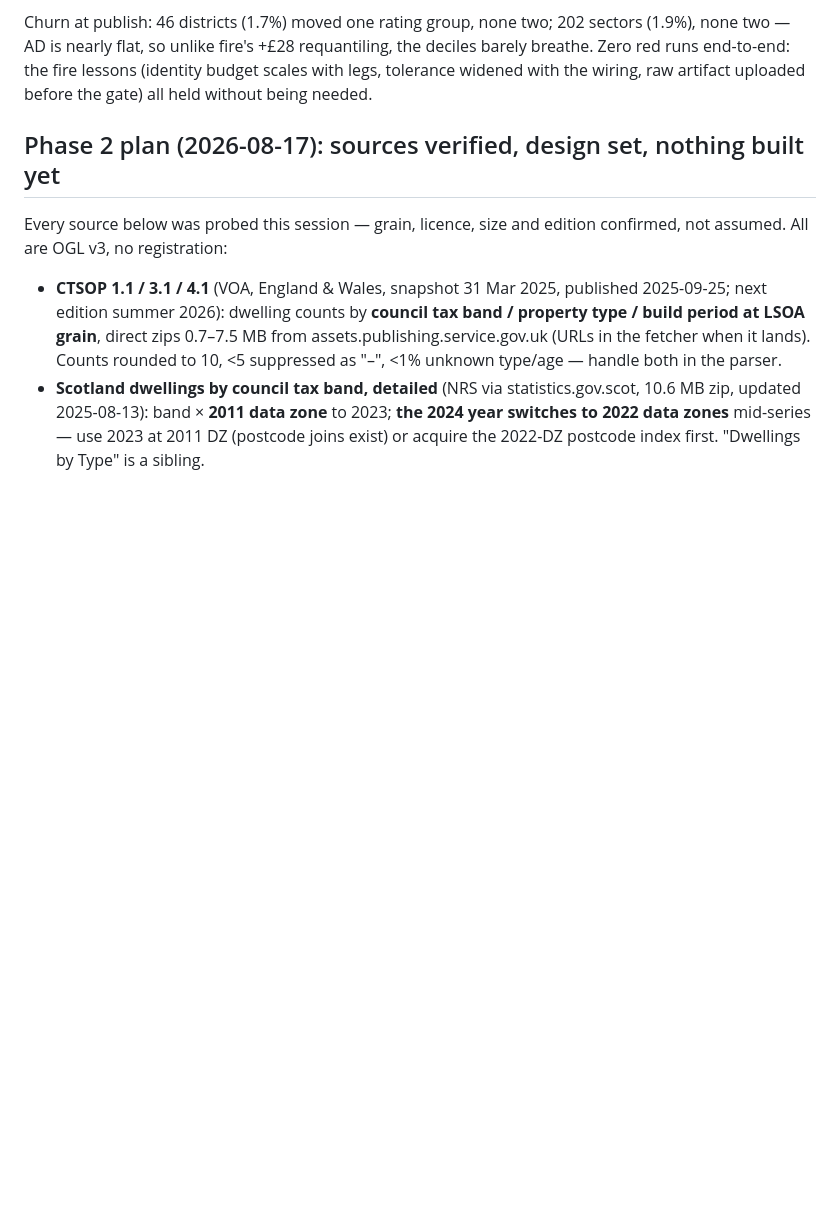
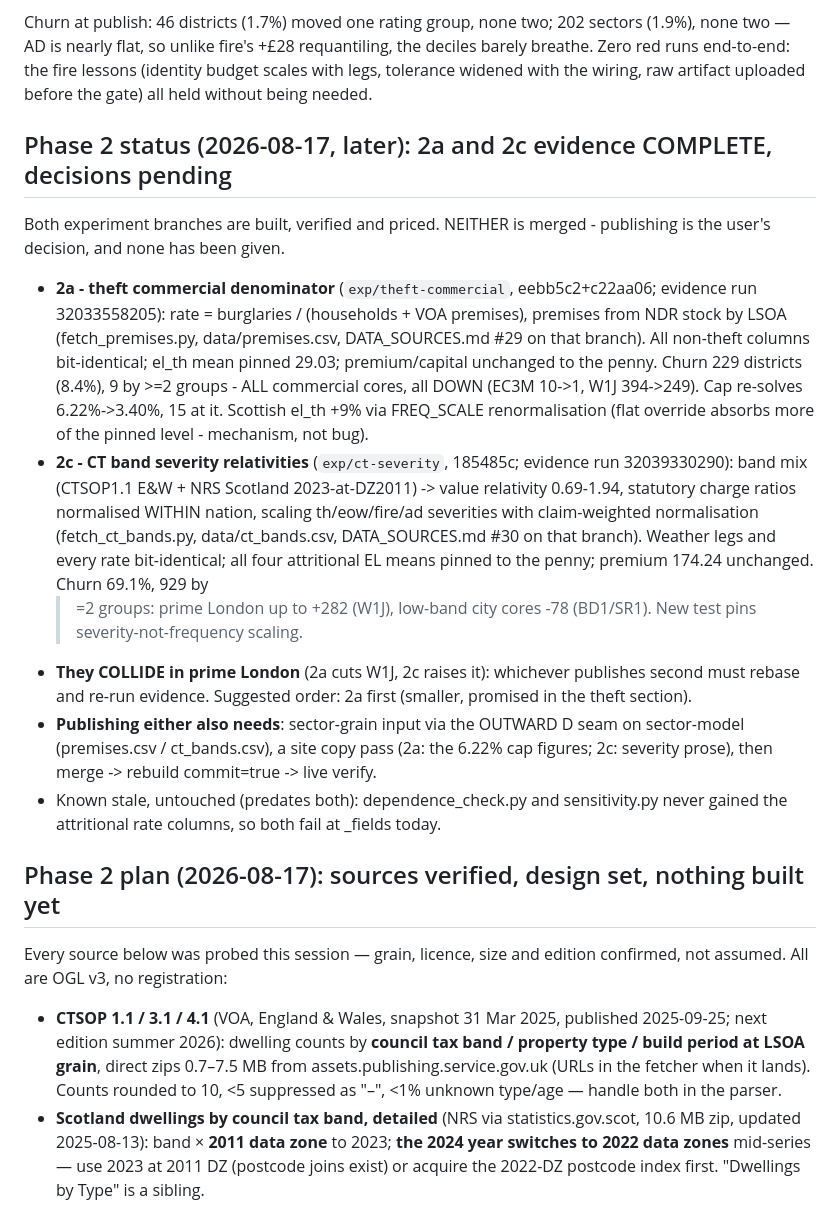
Before and after one commit to SMcode-source/uk-home-insurance-risk-map, a Markdown page: HANDOFF.md, the part around the change. Rendered like a GitHub page; blank space fills up the shorter version.

Commit message:
Handoff: Phase 2a and 2c evidence complete, both awaiting the publish decision
Co-Authored-By: Claude Opus 5 <noreply@anthropic.com>

```diff
--- a/HANDOFF.md
+++ b/HANDOFF.md
@@ -253,6 +253,42 @@ fire's +£28 requantiling, the deciles barely breathe. Zero red runs
 end-to-end: the fire lessons (identity budget scales with legs,
 tolerance widened with the wiring, raw artifact uploaded before the
 gate) all held without being needed.
+
+## Phase 2 status (2026-08-17, later): 2a and 2c evidence COMPLETE, decisions pending
+
+Both experiment branches are built, verified and priced. NEITHER is
+merged - publishing is the user's decision, and none has been given.
+
+- **2a - theft commercial denominator** (`exp/theft-commercial`,
+  eebb5c2+c22aa06; evidence run 32033558205): rate = burglaries /
+  (households + VOA premises), premises from NDR stock by LSOA
+  (fetch_premises.py, data/premises.csv, DATA_SOURCES.md #29 on that
+  branch). All non-theft columns bit-identical; el_th mean pinned
+  29.03; premium/capital unchanged to the penny. Churn 229 districts
+  (8.4%), 9 by >=2 groups - ALL commercial cores, all DOWN (EC3M
+  10->1, W1J 394->249). Cap re-solves 6.22%->3.40%, 15 at it.
+  Scottish el_th +9% via FREQ_SCALE renormalisation (flat override
+  absorbs more of the pinned level - mechanism, not bug).
+- **2c - CT band severity relativities** (`exp/ct-severity`, 185485c;
+  evidence run 32039330290): band mix (CTSOP1.1 E&W + NRS Scotland
+  2023-at-DZ2011) -> value relativity 0.69-1.94, statutory charge
+  ratios normalised WITHIN nation, scaling th/eow/fire/ad severities
+  with claim-weighted normalisation (fetch_ct_bands.py,
+  data/ct_bands.csv, DATA_SOURCES.md #30 on that branch). Weather
+  legs and every rate bit-identical; all four attritional EL means
+  pinned to the penny; premium 174.24 unchanged. Churn 69.1%, 929 by
+  >=2 groups: prime London up to +282 (W1J), low-band city cores
+  -78 (BD1/SR1). New test pins severity-not-frequency scaling.
+- **They COLLIDE in prime London** (2a cuts W1J, 2c raises it):
+  whichever publishes second must rebase and re-run evidence.
+  Suggested order: 2a first (smaller, promised in the theft section).
+- **Publishing either also needs**: sector-grain input via the
+  OUTWARD D seam on sector-model (premises.csv / ct_bands.csv), a
+  site copy pass (2a: the 6.22% cap figures; 2c: severity prose),
+  then merge -> rebuild commit=true -> live verify.
+- Known stale, untouched (predates both): dependence_check.py and
+  sensitivity.py never gained the attritional rate columns, so both
+  fail at _fields today.
 
 ## Phase 2 plan (2026-08-17): sources verified, design set, nothing built yet
 
```
